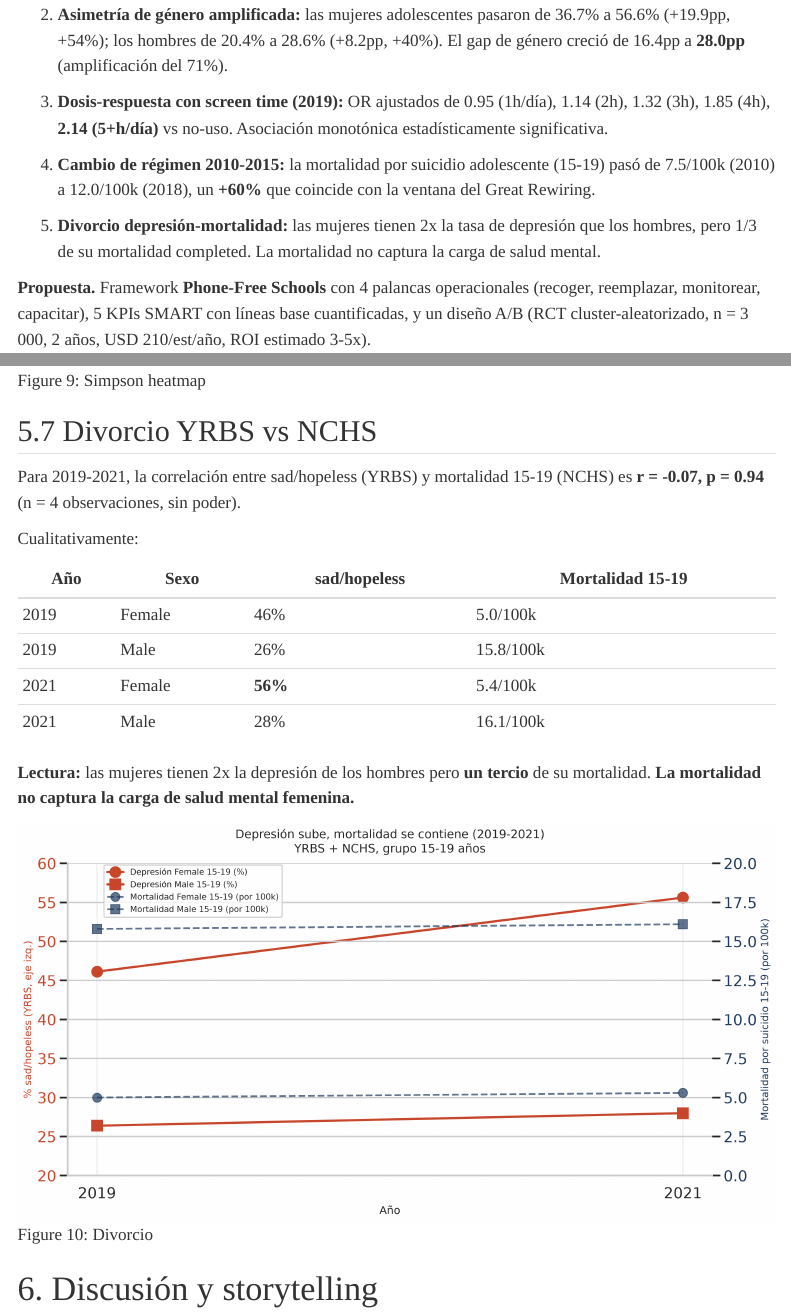
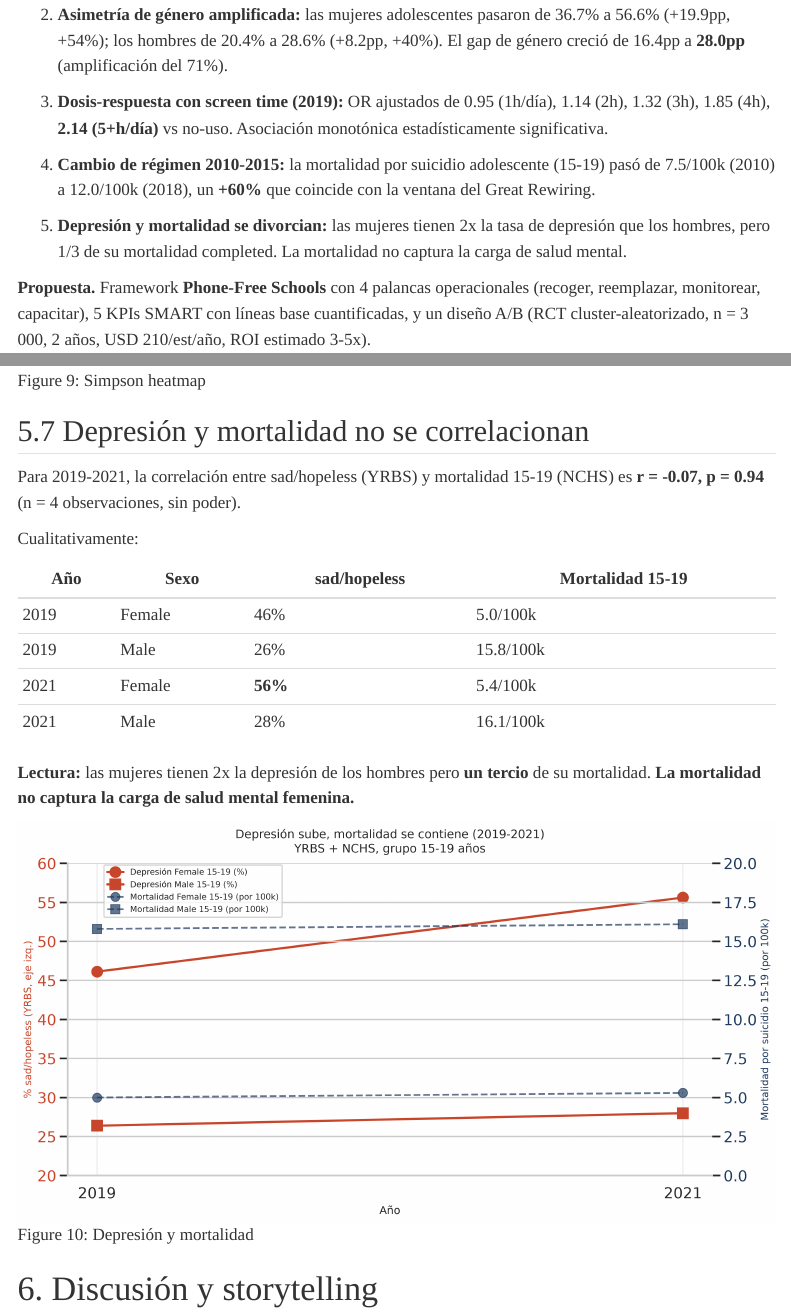
Before and after one commit to dahdor/wired-apart, a Quarto document (informe.qmd): the page in a window 1100 px wide, from 1090 px down, and a second part further down, joined at a grey line. Rendered offline with R 4.5, knitr and Pandoc in place of Quarto, with nearby package versions; menus at the side of the page are left out.

Commit message:
fix(informe): renombrar 'Divorcio' a 'Depresión y mortalidad'
Diego no entendía que la fig 10 (caption 'Divorcio') representa
el hallazgo central: la depresión auto-reportada y la mortalidad
completed NO se correlacionan. Las mujeres tienen 2x más
depresión pero 1/3 de mortalidad; los hombres al revés.
La métrica de mortalidad oculta la carga de salud mental femenina.

Cambios:
- Archivo: fig10_depression_vs_mortality.png -> fig10_depresion_y_mortalidad.png
- Caption: 'Divorcio' -> 'Depresión y mortalidad'
- Sección 5.7: 'Divorcio YRBS vs NCHS' -> 'Depresión y mortalidad no se correlacionan'
- Resumen (TL;DR): 'Divorcio depresión-mortalidad' -> 'Depresión y mortalidad se divorcian'

Mismo hallazgo, nombre explícito y menos metafórico.

```diff
--- a/informe.qmd
+++ b/informe.qmd
@@ -45,7 +45,7 @@ lang: es
 
 4. **Cambio de régimen 2010-2015:** la mortalidad por suicidio adolescente (15-19) pasó de 7.5/100k (2010) a 12.0/100k (2018), un **+60%** que coincide con la ventana del Great Rewiring.
 
-5. **Divorcio depresión-mortalidad:** las mujeres tienen 2x la tasa de depresión que los hombres, pero 1/3 de su mortalidad completed. La mortalidad no captura la carga de salud mental.
+5. **Depresión y mortalidad se divorcian:** las mujeres tienen 2x la tasa de depresión que los hombres, pero 1/3 de su mortalidad completed. La mortalidad no captura la carga de salud mental.
 
 **Propuesta.** Framework **Phone-Free Schools** con 4 palancas operacionales (recoger, reemplazar, monitorear, capacitar), 5 KPIs SMART con líneas base cuantificadas, y un diseño A/B (RCT cluster-aleatorizado, n = 3 000, 2 años, USD 210/est/año, ROI estimado 3-5x).
 
@@ -294,7 +294,7 @@ Análisis estratificado por sexo × raza (8 categorías CDC) usando solo años d
 
 ![Simpson heatmap](reports/figures/fig9_simpson_heatmap.png){#fig-9}
 
-## 5.7 Divorcio YRBS vs NCHS
+## 5.7 Depresión y mortalidad no se correlacionan
 
 Para 2019-2021, la correlación entre sad/hopeless (YRBS) y mortalidad 15-19 (NCHS) es **r = -0.07, p = 0.94** (n = 4 observaciones, sin poder).
 
@@ -309,7 +309,7 @@ Cualitativamente:
 
 **Lectura:** las mujeres tienen 2x la depresión de los hombres pero **un tercio** de su mortalidad. **La mortalidad no captura la carga de salud mental femenina.**
 
-![Divorcio](reports/figures/fig10_depression_vs_mortality.png){#fig-10}
+![Depresión y mortalidad](reports/figures/fig10_depresion_y_mortalidad.png){#fig-10}
 
 # 6. Discusión y storytelling {#sec-discusion}
 
```
Also changed, not shown: reports/figures/fig10_depresion_y_mortalidad.png (renamed from reports/figures/fig10_depression_vs_mortality.png), 1 other file.
